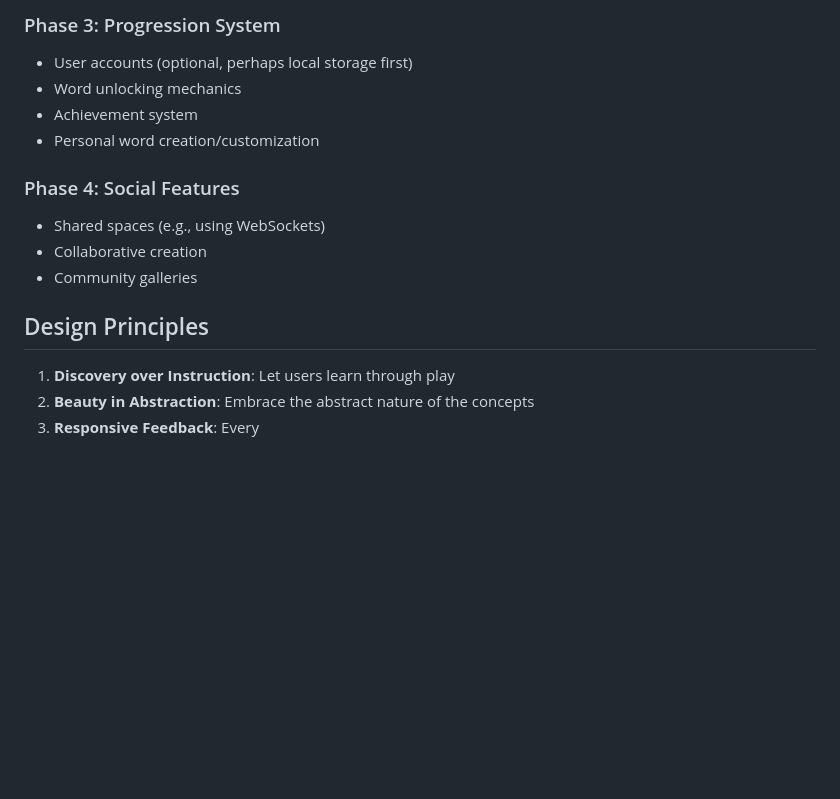
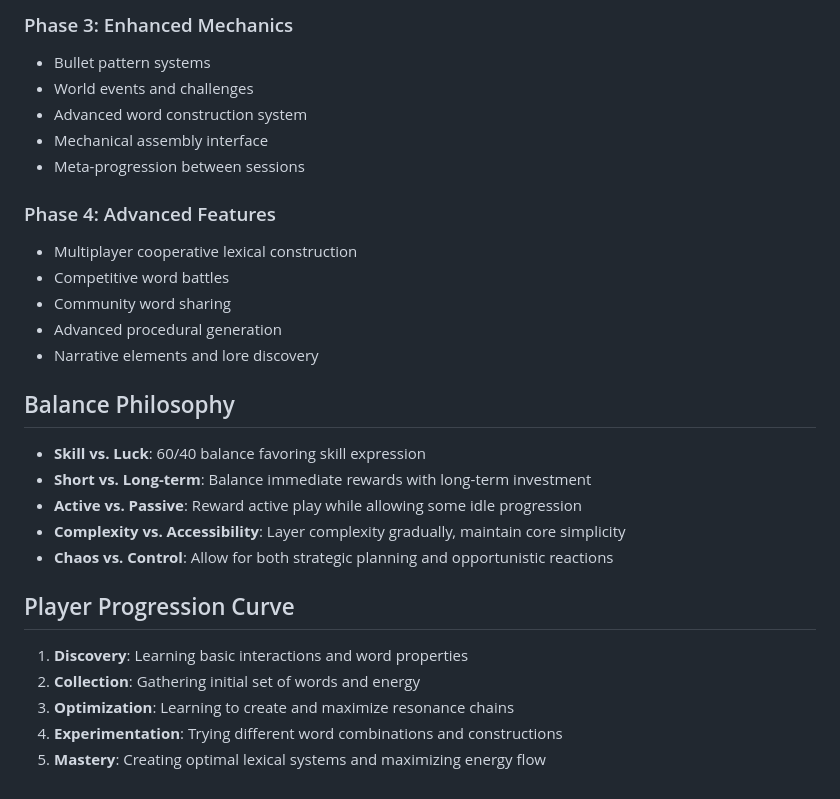
Before and after one commit to SitcomReality/websim-abstract-word-visualization, a Markdown page: game-design-and-mechanics.md, the part around one of its changes. GitHub-like rendering; blank space fills up the shorter version.

```diff
--- a/game-design-and-mechanics.md
+++ b/game-design-and-mechanics.md
@@ -88,16 +163,28 @@ Each word has a signature effect that represents its abstract meaning:
 
-### Phase 3: Progression System
-- User accounts (optional, perhaps local storage first)
-- Word unlocking mechanics
-- Achievement system
-- Personal word creation/customization
+### Phase 3: Enhanced Mechanics
+- Bullet pattern systems
+- World events and challenges
+- Advanced word construction system
+- Mechanical assembly interface
+- Meta-progression between sessions
 
-### Phase 4: Social Features
-- Shared spaces (e.g., using WebSockets)
-- Collaborative creation
-- Community galleries
+### Phase 4: Advanced Features
+- Multiplayer cooperative lexical construction
+- Competitive word battles
+- Community word sharing
+- Advanced procedural generation
+- Narrative elements and lore discovery
 
-## Design Principles
-1. **Discovery over Instruction**: Let users learn through play
-2. **Beauty in Abstraction**: Embrace the abstract nature of the concepts
-3. **Responsive Feedback**: Every
+## Balance Philosophy
+- **Skill vs. Luck**: 60/40 balance favoring skill expression
+- **Short vs. Long-term**: Balance immediate rewards with long-term investment
+- **Active vs. Passive**: Reward active play while allowing some idle progression
+- **Complexity vs. Accessibility**: Layer complexity gradually, maintain core simplicity
+- **Chaos vs. Control**: Allow for both strategic planning and opportunistic reactions
+
+## Player Progression Curve
+1. **Discovery**: Learning basic interactions and word properties
+2. **Collection**: Gathering initial set of words and energy
+3. **Optimization**: Learning to create and maximize resonance chains
+4. **Experimentation**: Trying different word combinations and constructions
+5. **Mastery**: Creating optimal lexical systems and maximizing energy flow
```
Also changed, not shown: other parts of game-design-and-mechanics.md (+114 -39 lines).
